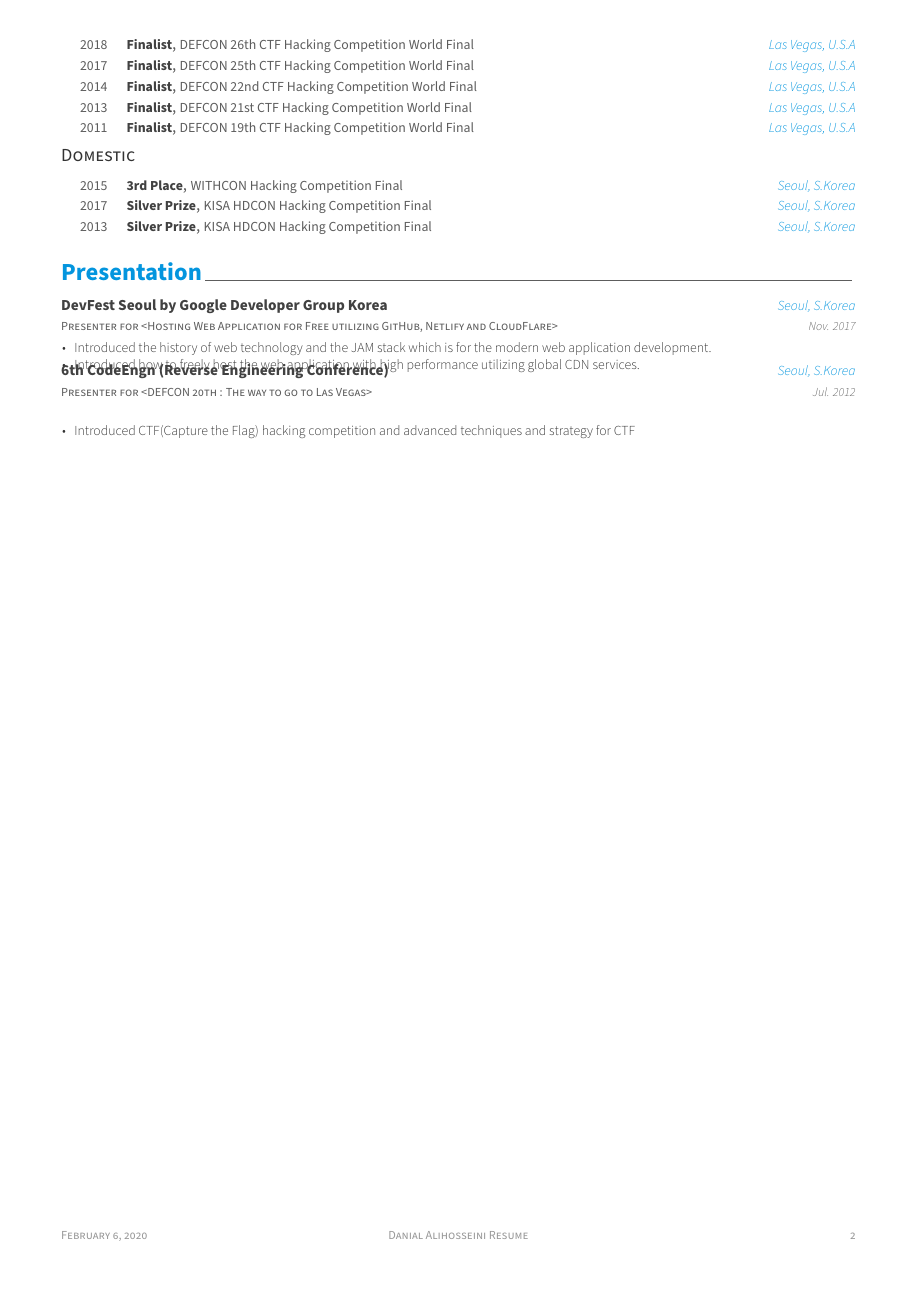
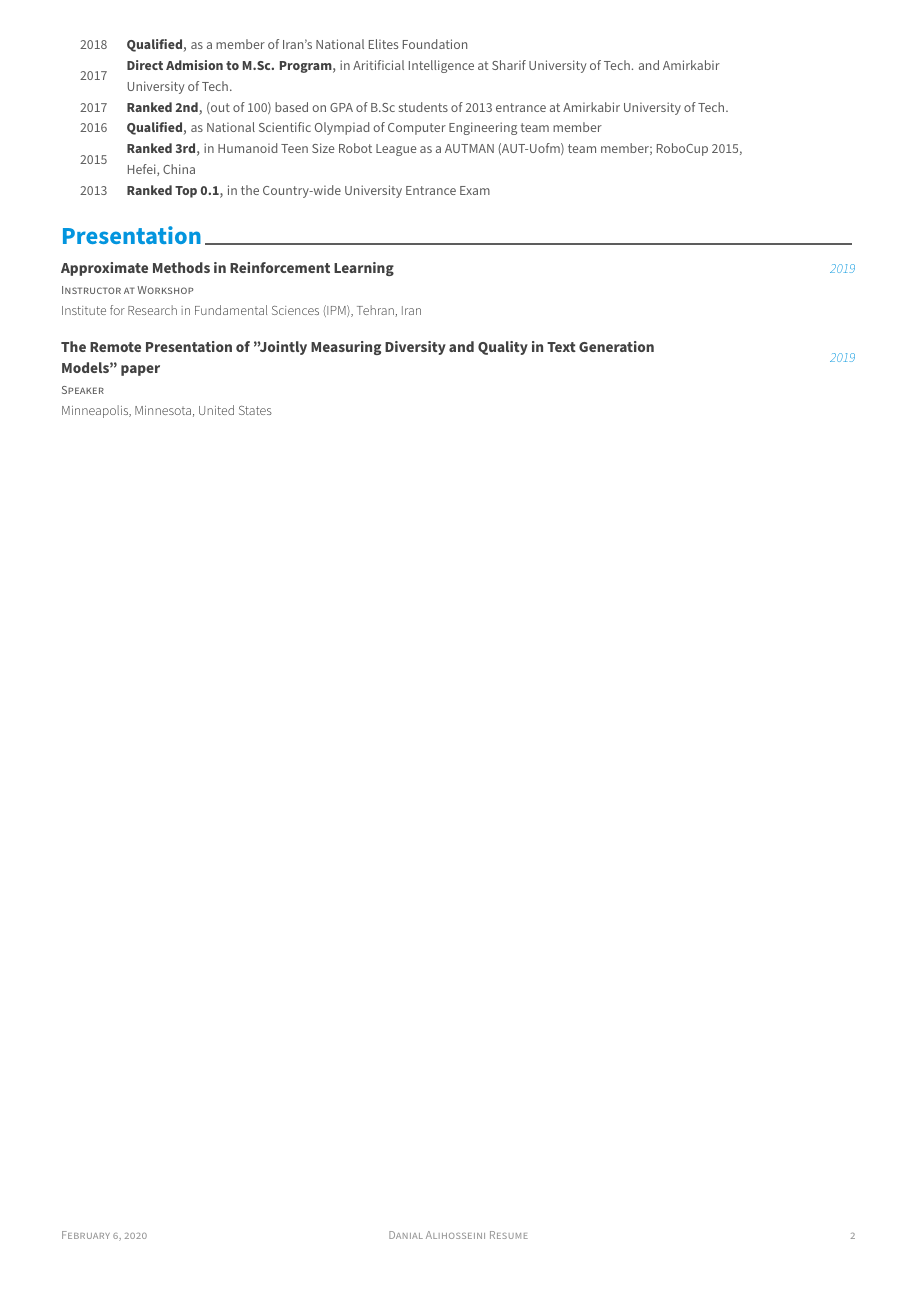
Before and after one commit to Danial-Alh/CV, a LaTeX CV (resume.tex, which reads resume/honors.tex, resume/presentation.tex, resume/pubs.tex): page 2 of 2. Compiled offline with XeLaTeX.

Commit message:
first version.

```diff
--- a/resume.tex
+++ b/resume.tex
@@ -20,6 +20,7 @@
 % A4 paper size by default, use 'letterpaper' for US letter
 \documentclass[11pt, a4paper]{awesome-cv}
 \usepackage{multicol}
+\usepackage{hyperref}
 % Configure page margins with geometry
 \geometry{left=1.4cm, top=.8cm, right=1.4cm, bottom=1.8cm, footskip=.5cm}
 
@@ -53,15 +54,15 @@
 %-------------------------------------------------------------------------------
 % Available options: circle|rectangle,edge/noedge,left/right
 % \photo[rectangle,edge,right]{./examples/profile}
-% \photo[.4pt]{upic.jpg}
+\photo[circle]{upic.jpg}
 \name{Danial}{Alihosseini}
 % \position{Software Architect{\enskip\cdotp\enskip}Security Expert}
 \address{Tehran, Iran}
 
-\mobile{(+98) 920-396-0296}
+\mobile{(+98) 920 396-0296}
 \email{danial.alihosseini@gmail.com}
 \homepage{https://danial-alh.github.io}
-\github{https://github.com/Danial-Alh/}
+\github{https://github.com/danial-alh/}
 % \linkedin{posquit0}
 % \gitlab{gitlab-id}
 % \stackoverflow{SO-id}{SO-name}
--- a/resume/honors.tex
+++ b/resume/honors.tex
@@ -14,77 +8,46 @@
 %	CONTENT
 %-------------------------------------------------------------------------------
 \begin{cvhonors}
-
 	%---------------------------------------------------------
 \cvhonor
-    {Finalist} % Award
-    {DEFCON 26th CTF Hacking Competition World Final} % Event
-    {Las Vegas, U.S.A} % Location
+{Qualified} % Award
+{as a member of Iran's National Elites Foundation} % Event
+{} % Location
 {2018} % Date(s)
-
+%---------------------------------------------------------
 	%---------------------------------------------------------
 	\cvhonor
-    {Finalist} % Award
-    {DEFCON 25th CTF Hacking Competition World Final} % Event
-    {Las Vegas, U.S.A} % Location
+	{Direct Admision to M.Sc. Program} % Award
+	{in Aritificial Intelligence at Sharif University of Tech. and Amirkabir University of Tech.} % Event
+	{} % Location
 	{2017} % Date(s)
-
+	%---------------------------------------------------------
 	%---------------------------------------------------------
 	\cvhonor
-    {Finalist} % Award
-    {DEFCON 22nd CTF Hacking Competition World Final} % Event
-    {Las Vegas, U.S.A} % Location
-    {2014} % Date(s)
-
+	{Ranked 2nd} % Award
+	{(out of 100) based on GPA of B.Sc students of 2013 entrance at Amirkabir University of Tech.} % Event
+	{} % Location
+	{2017} % Date(s)
+	%---------------------------------------------------------
 	%---------------------------------------------------------
 	\cvhonor
-    {Finalist} % Award
-    {DEFCON 21st CTF Hacking Competition World Final} % Event
-    {Las Vegas, U.S.A} % Location
-    {2013} % Date(s)
-
+	{Qualified} % Award
+	{as National Scientific Olympiad  of Computer Engineering team member} % Event
+	{} % Location
+	{2016} % Date(s)
+	%---------------------------------------------------------
     	%---------------------------------------------------------
     \cvhonor
-    {Finalist} % Award
-    {DEFCON 19th CTF Hacking Competition World Final} % Event
-    {Las Vegas, U.S.A} % Location
-    {2011} % Date(s)
-
+    {Ranked 3rd} % Award
+    {in Humanoid Teen Size Robot League as a AUTMAN (AUT-Uofm) team member; RoboCup 2015, Hefei, China} % Event
+    {} % Location
+    {2015} % Date(s)
+    %---------------------------------------------------------
+	%---------------------------------------------------------
+	\cvhonor
+	{Ranked Top 0.1} % Award
+	{in the Country-wide University Entrance Exam} % Event
+	{} % Location
+	{2013} % Date(s)
 	%---------------------------------------------------------
 \end{cvhonors}
-
-
-%-------------------------------------------------------------------------------
-%	SUBSECTION TITLE
-%-------------------------------------------------------------------------------
-\cvsubsection{Domestic}
-
-
-%-------------------------------------------------------------------------------
-%	CONTENT
-%-------------------------------------------------------------------------------
-\begin{cvhonors}
-
-%---------------------------------------------------------
-  \cvhonor
-    {3rd Place} % Award
-    {WITHCON Hacking Competition Final} % Event
-    {Seoul, S.Korea} % Location
-    {2015} % Date(s)
-
-%---------------------------------------------------------
-  \cvhonor
-    {Silver Prize} % Award
-    {KISA HDCON Hacking Competition Final} % Event
-    {Seoul, S.Korea} % Location
-    {2017} % Date(s)
-
-%---------------------------------------------------------
-  \cvhonor
-    {Silver Prize} % Award
-    {KISA HDCON Hacking Competition Final} % Event
-    {Seoul, S.Korea} % Location
-    {2013} % Date(s)
-
-%---------------------------------------------------------
-\end{cvhonors}
--- a/resume/presentation.tex
+++ b/resume/presentation.tex
@@ -8,31 +8,26 @@
 %	CONTENT
 %-------------------------------------------------------------------------------
 \begin{cventries}
+	%---------------------------------------------------------
+	\cventry
+	{Instructor at Workshop} % Role
+	{Approximate Methods in Reinforcement Learning} % Event
+	{2019} % Location
+	{} % Date(s)
+	{Institute for Research in Fundamental Sciences (IPM), Tehran, Iran}
+	%---------------------------------------------------------
+	%---------------------------------------------------------
+    \vspace{.5cm}
+	\cventry
+	{Speaker} % Role
+	{The Remote Presentation of "Jointly Measuring Diversity and Quality in Text Generation Models" paper} % Event
+	{2019} % Location
+	{} % Date(s)
+	{Minneapolis, Minnesota, United States}
+	%---------------------------------------------------------
+\end{cventries}
 
-%---------------------------------------------------------
-  \cventry
-    {Presenter for <Hosting Web Application for Free utilizing GitHub, Netlify and CloudFlare>} % Role
-    {DevFest Seoul by Google Developer Group Korea} % Event
-    {Seoul, S.Korea} % Location
-    {Nov. 2017} % Date(s)
-    {
-      \begin{cvitems} % Description(s)
-        \item {Introduced the history of web technology and the JAM stack which is for the modern web application development.}
-        \item {Introduced how to freely host the web application with high performance utilizing global CDN services.}
-      \end{cvitems}
-    }
-
-%---------------------------------------------------------
-  \cventry
-    {Presenter for <DEFCON 20th : The way to go to Las Vegas>} % Role
-    {6th CodeEngn (Reverse Engineering Conference)} % Event
-    {Seoul, S.Korea} % Location
-    {Jul. 2012} % Date(s)
-    {
-      \begin{cvitems} % Description(s)
-        \item {Introduced CTF(Capture the Flag) hacking competition and advanced techniques and strategy for CTF}
-      \end{cvitems}
-    }
-
-%---------------------------------------------------------
-\end{cventries}
+\iffalse
+\cvsubsection{Department and Lab Presentations}
+\begin{cvhonors}
+	\cvhonor
--- a/resume/pubs.tex
+++ b/resume/pubs.tex
@@ -0,0 +6 @@
+    {Jointly Measuring Diversity and Quality in Text Generation Models}
```
Also changed, not shown: resume/education.tex (+24 -15 lines), resume/projects.tex (added, +47 -0 lines), resume/ta.tex (added, +39 -0 lines), resume.pdf (added), resume.tex (5 more changed lines), resume/honors.tex (6 more changed lines), resume/presentation.tex (22 more changed lines), resume/pubs.tex (9 more changed lines), 1 other file. Lines whose indentation alone changed are shown as unchanged.
